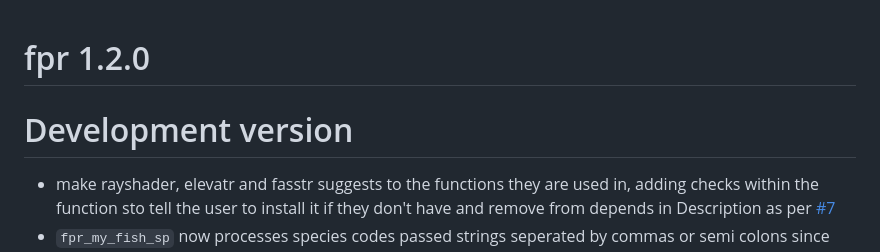
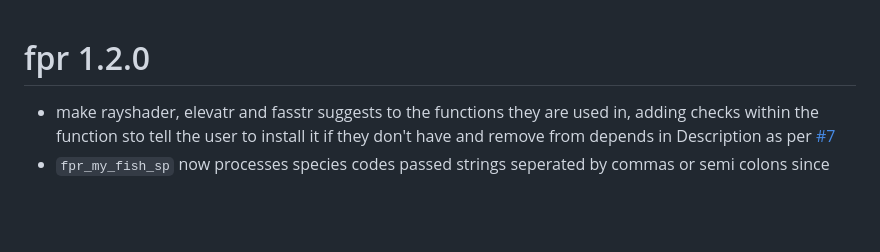
Before and after one commit to NewGraphEnvironment/fpr, a Markdown page: NEWS.md, the part around the change. Rendered like a GitHub page; blank space fills up the shorter version.

Commit message:
remove dev version title

```diff
--- a/NEWS.md
+++ b/NEWS.md
@@ -1,6 +1,4 @@
 # fpr 1.2.0
-
-# Development version
 * make rayshader, elevatr and fasstr suggests to the functions they are used in, adding checks within the function sto tell the user to install it if they don't have and remove from depends in Description as per [#7](https://github.com/NewGraphEnvironment/fpr/issues/7)
 * `fpr_my_fish_sp` now processes species codes passed strings seperated by commas or semi colons since new `bcfishpass.crossing.vw` outputs use
 semi-colons vs the past convention of commas. Thanks @lucy-schick ! closes [#89](https://github.com/NewGraphEnvironment/fpr/issues/89)
```
